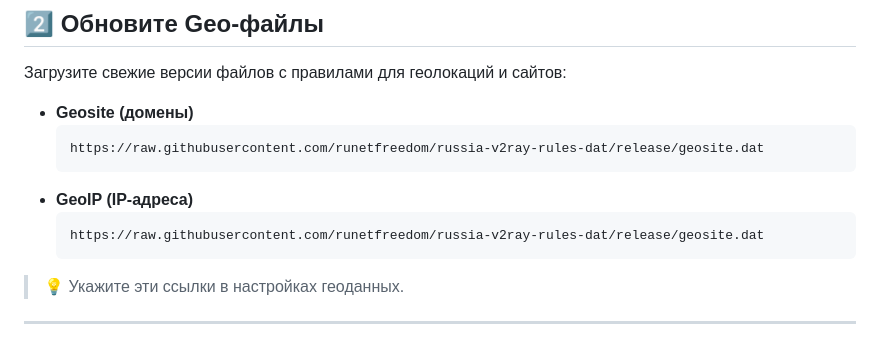
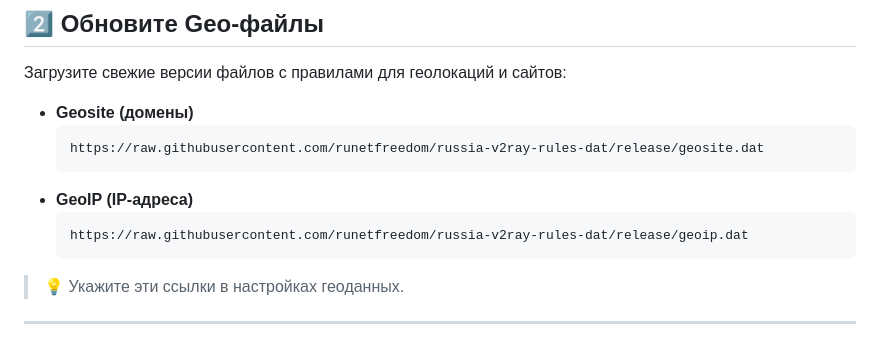
Before and after one commit to StaticHUN/happ-routing-ru, a Markdown page: README.md, the part around the change. Drawn GitHub-style.

````diff
--- a/README.md
+++ b/README.md
@@ -20,7 +20,7 @@
   ```
 - **GeoIP (IP-адреса)**
   ```plaintext
-  https://raw.githubusercontent.com/runetfreedom/russia-v2ray-rules-dat/release/geosite.dat
+  https://raw.githubusercontent.com/runetfreedom/russia-v2ray-rules-dat/release/geoip.dat
   ```
 > 💡 Укажите эти ссылки в настройках геоданных.
 
````
